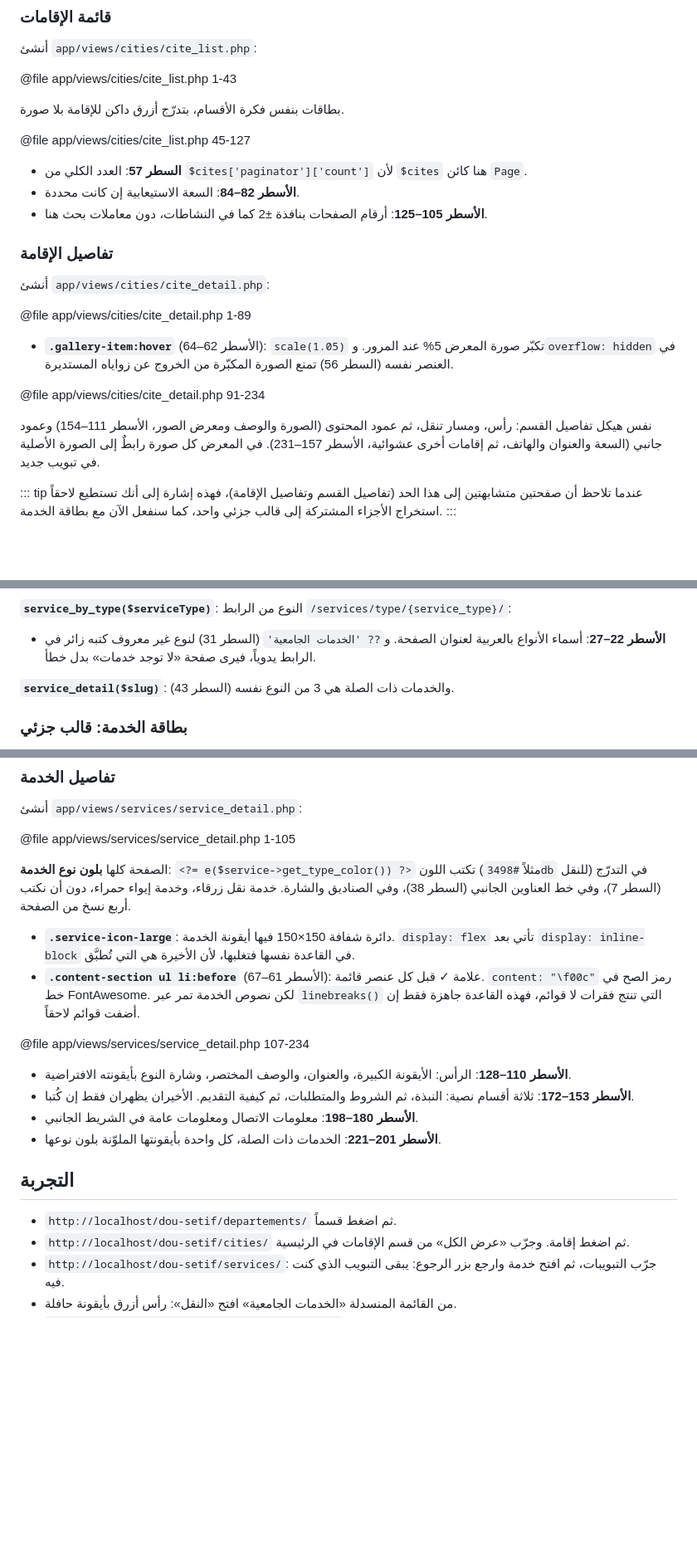
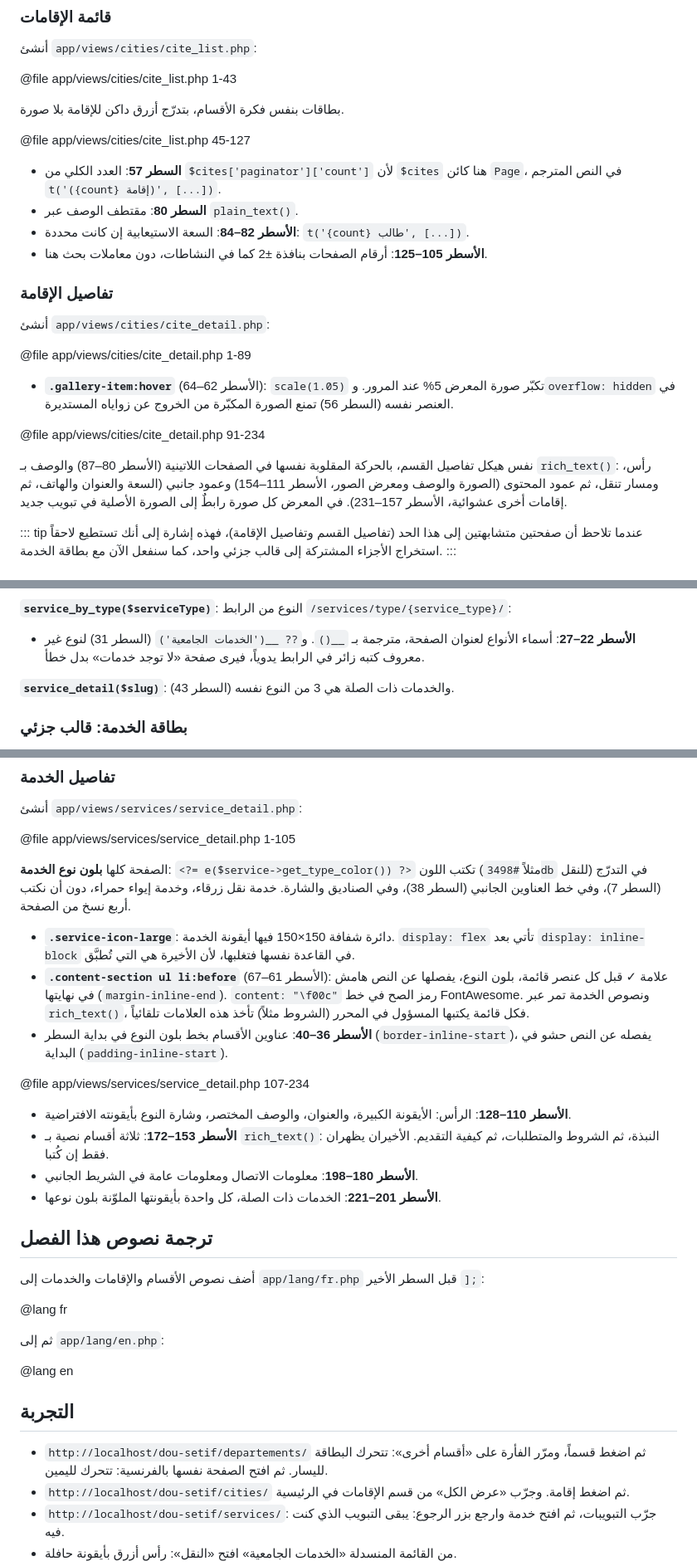
Before and after one commit to manichetechandra/my-django-project, a Markdown page: book/chapters/30-departements-cites-services.md, 3 parts joined by grey strips. Shown at 83% size. GitHub-like rendering; blank space fills up the shorter version.

Commit message:
الكتاب 3: الفصل 30 (الأقسام والإقامات والخدمات: rich_text وplain_text، safe_url لموقع القسم، قلب translateX في LTR، أماكن فارغة {count}، __() لأسماء الأنواع، قوائم المحرر بعلامة ✓، قسم @lang؛ مجرَّب)
Co-authored-by: arena-agent <297053741+arena-agent@users.noreply.github.com>

```diff
--- a/book/chapters/30-departements-cites-services.md
+++ b/book/chapters/30-departements-cites-services.md
@@ -85,8 +89,9 @@
 
 @file app/views/cities/cite_list.php 45-127
 
-- **السطر 57**: العدد الكلي من `$cites['paginator']['count']` لأن `$cites` هنا كائن `Page`.
-- **الأسطر 82–84**: السعة الاستيعابية إن كانت محددة.
+- **السطر 57**: العدد الكلي من `$cites['paginator']['count']` لأن `$cites` هنا كائن `Page`، في النص المترجم `t('({count} إقامة)', [...])`.
+- **السطر 80**: مقتطف الوصف عبر `plain_text()`.
+- **الأسطر 82–84**: السعة الاستيعابية إن كانت محددة: `t('{count} طالب', [...])`.
 - **الأسطر 105–125**: أرقام الصفحات بنافذة ±2 كما في النشاطات، دون معاملات بحث هنا.
 
 ### تفاصيل الإقامة
@@ -99,7 +104,7 @@
 
 @file app/views/cities/cite_detail.php 91-234
 
-نفس هيكل تفاصيل القسم: رأس، ومسار تنقل، ثم عمود المحتوى (الصورة والوصف ومعرض الصور، الأسطر 111–154) وعمود جانبي (السعة والعنوان والهاتف، ثم إقامات أخرى عشوائية، الأسطر 157–231). في المعرض كل صورة رابطٌ إلى الصورة الأصلية في تبويب جديد.
+نفس هيكل تفاصيل القسم، بالحركة المقلوبة نفسها في الصفحات اللاتينية (الأسطر 80–87) والوصف بـ `rich_text()`: رأس، ومسار تنقل، ثم عمود المحتوى (الصورة والوصف ومعرض الصور، الأسطر 111–154) وعمود جانبي (السعة والعنوان والهاتف، ثم إقامات أخرى عشوائية، الأسطر 157–231). في المعرض كل صورة رابطٌ إلى الصورة الأصلية في تبويب جديد.
 
 ::: tip
 عندما تلاحظ أن صفحتين متشابهتين إلى هذا الحد (تفاصيل القسم وتفاصيل الإقامة)، فهذه إشارة إلى أنك تستطيع لاحقاً استخراج الأجزاء المشتركة إلى قالب جزئي واحد، كما سنفعل الآن مع بطاقة الخدمة.
@@ -124,7 +129,7 @@
 
 **`service_by_type($serviceType)`**: النوع من الرابط `/services/type/{service_type}/`:
 
-- **الأسطر 22–27**: أسماء الأنواع بالعربية لعنوان الصفحة. و`?? 'الخدمات الجامعية'` (السطر 31) لنوع غير معروف كتبه زائر في الرابط يدوياً، فيرى صفحة «لا توجد خدمات» بدل خطأ.
+- **الأسطر 22–27**: أسماء الأنواع لعنوان الصفحة، مترجمة بـ `__()`. و`?? __('الخدمات الجامعية')` (السطر 31) لنوع غير معروف كتبه زائر في الرابط يدوياً، فيرى صفحة «لا توجد خدمات» بدل خطأ.
 
 **`service_detail($slug)`**: والخدمات ذات الصلة هي 3 من النوع نفسه (السطر 43).
 
@@ -212,18 +217,29 @@
 الصفحة كلها **بلون نوع الخدمة**: `<?= e($service->get_type_color()) ?>` تكتب اللون (مثلاً `#3498db` للنقل) في التدرّج (السطر 7)، وفي خط العناوين الجانبي (السطر 38)، وفي الصناديق والشارة. خدمة نقل زرقاء، وخدمة إيواء حمراء، دون أن نكتب أربع نسخ من الصفحة.
 
 - **`.service-icon-large`**: دائرة شفافة 150×150 فيها أيقونة الخدمة. `display: flex` تأتي بعد `display: inline-block` في القاعدة نفسها فتغلبها، لأن الأخيرة هي التي تُطبَّق.
-- **`.content-section ul li:before`** (الأسطر 61–67): علامة ✓ قبل كل عنصر قائمة. `content: "\f00c"` رمز الصح في خط FontAwesome. لكن نصوص الخدمة تمر عبر `linebreaks()` التي تنتج فقرات لا قوائم، فهذه القاعدة جاهزة فقط إن أضفت قوائم لاحقاً.
+- **`.content-section ul li:before`** (الأسطر 61–67): علامة ✓ قبل كل عنصر قائمة، بلون النوع، يفصلها عن النص هامش في نهايتها (`margin-inline-end`). `content: "\f00c"` رمز الصح في خط FontAwesome. ونصوص الخدمة تمر عبر `rich_text()`، فكل قائمة يكتبها المسؤول في المحرر (الشروط مثلاً) تأخذ هذه العلامات تلقائياً.
+- **الأسطر 36–40**: عناوين الأقسام بخط بلون النوع في بداية السطر (`border-inline-start`)، يفصله عن النص حشو في البداية (`padding-inline-start`).
 
 @file app/views/services/service_detail.php 107-234
 
 - **الأسطر 110–128**: الرأس: الأيقونة الكبيرة، والعنوان، والوصف المختصر، وشارة النوع بأيقونته الافتراضية.
-- **الأسطر 153–172**: ثلاثة أقسام نصية: النبذة، ثم الشروط والمتطلبات، ثم كيفية التقديم. الأخيران يظهران فقط إن كُتبا.
+- **الأسطر 153–172**: ثلاثة أقسام نصية بـ `rich_text()`: النبذة، ثم الشروط والمتطلبات، ثم كيفية التقديم. الأخيران يظهران فقط إن كُتبا.
 - **الأسطر 180–198**: معلومات الاتصال ومعلومات عامة في الشريط الجانبي.
 - **الأسطر 201–221**: الخدمات ذات الصلة، كل واحدة بأيقونتها الملوّنة بلون نوعها.
 
+## ترجمة نصوص هذا الفصل
+
+أضف نصوص الأقسام والإقامات والخدمات إلى `app/lang/fr.php` قبل السطر الأخير `];`:
+
+@lang fr
+
+ثم إلى `app/lang/en.php`:
+
+@lang en
+
 ## التجربة
 
-- `http://localhost/dou-setif/departements/` ثم اضغط قسماً.
+- `http://localhost/dou-setif/departements/` ثم اضغط قسماً، ومرّر الفأرة على «أقسام أخرى»: تتحرك البطاقة لليسار. ثم افتح الصفحة نفسها بالفرنسية: تتحرك لليمين.
 - `http://localhost/dou-setif/cities/` ثم اضغط إقامة. وجرّب «عرض الكل» من قسم الإقامات في الرئيسية.
 - `http://localhost/dou-setif/services/`: جرّب التبويبات، ثم افتح خدمة وارجع بزر الرجوع: يبقى التبويب الذي كنت فيه.
 - من القائمة المنسدلة «الخدمات الجامعية» افتح «النقل»: رأس أزرق بأيقونة حافلة.
```
Also changed, not shown: other parts of book/chapters/30-departements-cites-services.md (+9 -5 lines).
